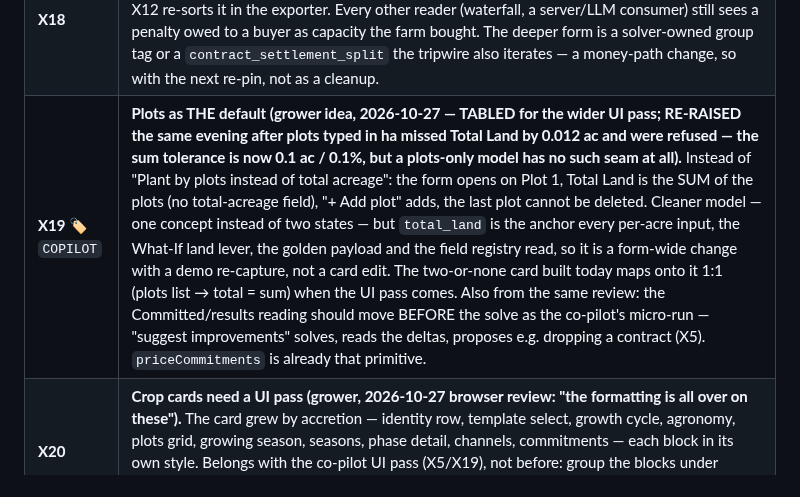
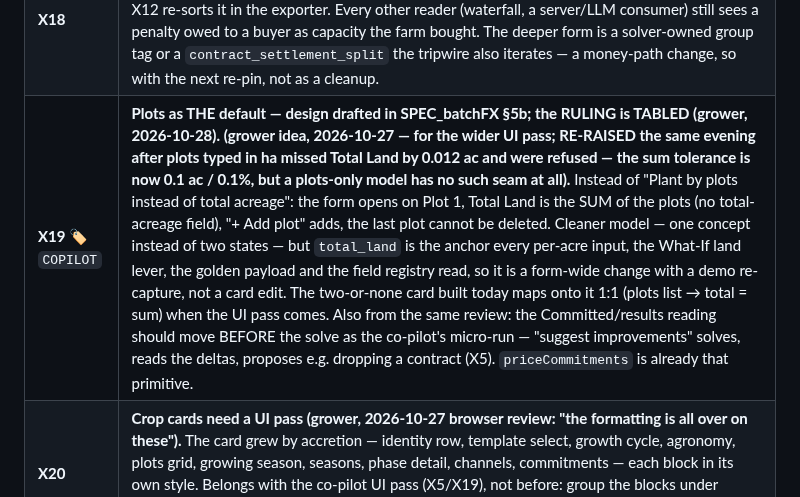
Before and after one commit to GregNica/crop-mix-optimizer, a Markdown page: BACKLOG.md, the part around one of its changes. Drawn GitHub-style.

Commit message:
docs: Batch FX landed — PLAN marks it, BACKLOG BC11 (tabled browser pass) + X19 ruling tabled
Co-Authored-By: Claude Fable 5.1 <noreply@anthropic.com>

```diff
--- a/BACKLOG.md
+++ b/BACKLOG.md
@@ -520,7 +521,7 @@ Still open:
 | **X16** | **Emit `res.floors` (user floors + carry-ins, with ids) beside `contracts` and `perennial_blocks` (found by `/simplify` altitude, 2026-10-26).** The solver resolves them but does not report them, so the Committed results card lists floors and carry-ins from the PAYLOAD and rebuilds the solver's `carry-in:<crop>` id by hand to join `commitment_deltas` (`CARRY_IN_ID_PREFIX`, pinned to `commitments.CARRY_IN` by `test_fx_form`). The carry-in rule (committed acres > 0 or overwinters, not perennial) is encoded on the client twice (the form's read-only rows, the results card). With `res.floors` the card reads one source and the pin goes away. |
 | **X17** | **One utilisation series per What-If constraint (found by `/simplify` altitude, 2026-10-26).** `rankBottlenecks` (peaks), `getBottleneckPeak` (a switch on `c.type`) and `exportConstraintCSV` (`utilArrays[c.type]`) each derive utilisation separately, and the zone lever added a fourth branch to all three (`zoneUtilSeries` is shared, but reached through `c.type === 'zone'`). `utilArrays` already disagrees with the ranking (ambient storage ranks but has no CSV row). The general form: `constraintUtil(res, params, c) → number[]`, peak = max of it, CSV evidence from it, the Committed card's "weeks full" from the same series. Not a defect today; the next per-pool constraint (a labour pool per task tag) pays for it. |
 | **X18** | **The P&L ledger split should be the solver's, not `PL_COST_GROUP` (found by `/simplify` altitude, 2026-10-26).** The solver files the contract penalty under `bought_capacity_split`; X12 re-sorts it in the exporter. Every other reader (waterfall, a server/LLM consumer) still sees a penalty owed to a buyer as capacity the farm bought. The deeper form is a solver-owned group tag or a `contract_settlement_split` the tripwire also iterates — a money-path change, so with the next re-pin, not as a cleanup. |
-| **X19** 🏷️ `COPILOT` | **Plots as THE default (grower idea, 2026-10-27 — TABLED for the wider UI pass; RE-RAISED the same evening after plots typed in ha missed Total Land by 0.012 ac and were refused — the sum tolerance is now 0.1 ac / 0.1%, but a plots-only model has no such seam at all).** Instead of "Plant by plots instead of total acreage": the form opens on Plot 1, Total Land is the SUM of the plots (no total-acreage field), "+ Add plot" adds, the last plot cannot be deleted. Cleaner model — one concept instead of two states — but `total_land` is the anchor every per-acre input, the What-If land lever, the golden payload and the field registry read, so it is a form-wide change with a demo re-capture, not a card edit. The two-or-none card built today maps onto it 1:1 (plots list → total = sum) when the UI pass comes. Also from the same review: the Committed/results reading should move BEFORE the solve as the co-pilot's micro-run — "suggest improvements" solves, reads the deltas, proposes e.g. dropping a contract (X5). `priceCommitments` is already that primitive. |
+| **X19** 🏷️ `COPILOT` | **Plots as THE default — design drafted in SPEC_batchFX §5b; the RULING is TABLED (grower, 2026-10-28). (grower idea, 2026-10-27 — for the wider UI pass; RE-RAISED the same evening after plots typed in ha missed Total Land by 0.012 ac and were refused — the sum tolerance is now 0.1 ac / 0.1%, but a plots-only model has no such seam at all).** Instead of "Plant by plots instead of total acreage": the form opens on Plot 1, Total Land is the SUM of the plots (no total-acreage field), "+ Add plot" adds, the last plot cannot be deleted. Cleaner model — one concept instead of two states — but `total_land` is the anchor every per-acre input, the What-If land lever, the golden payload and the field registry read, so it is a form-wide change with a demo re-capture, not a card edit. The two-or-none card built today maps onto it 1:1 (plots list → total = sum) when the UI pass comes. Also from the same review: the Committed/results reading should move BEFORE the solve as the co-pilot's micro-run — "suggest improvements" solves, reads the deltas, proposes e.g. dropping a contract (X5). `priceCommitments` is already that primitive. |
 | **X20** | **Crop cards need a UI pass (grower, 2026-10-27 browser review: "the formatting is all over on these").** The card grew by accretion — identity row, template select, growth cycle, agronomy, plots grid, growing season, seasons, phase detail, channels, commitments — each block in its own style. Belongs with the co-pilot UI pass (X5/X19), not before: group the blocks under consistent section headings, one spacing scale, the optional blocks (phase detail, variants) collapsed by default. Not a function change. |
 | **X21** | **A must-deliver contract in the harvest weeks of an overwintering crop pinned at 0 (no acres carried in) that ALSO has a spring window falls through to a bare "contradiction" verdict (landing review 2026-10-27, deferred).** The dead-weeks check excludes a crop only when the 0-pin covers ALL its plantings (`no_carry_in`); with a spring window the fall plantings' harvest weeks still count as sellable (`ub > 0`), C16 stays hard, HiGHS is infeasible, and the release path cannot relax the pin. Penalty mode self-corrects through the probe ("fact"); deliver mode should be refused by name: "no planting of it can be harvested and sold then — enter the acres planted last fall". Edge: overwinter + 0 carried + second window + deliver contract in the overwintered weeks. |
 
```
Also changed, not shown: other parts of BACKLOG.md (+1 -0 lines), PLAN.md (+5 -0 lines).
